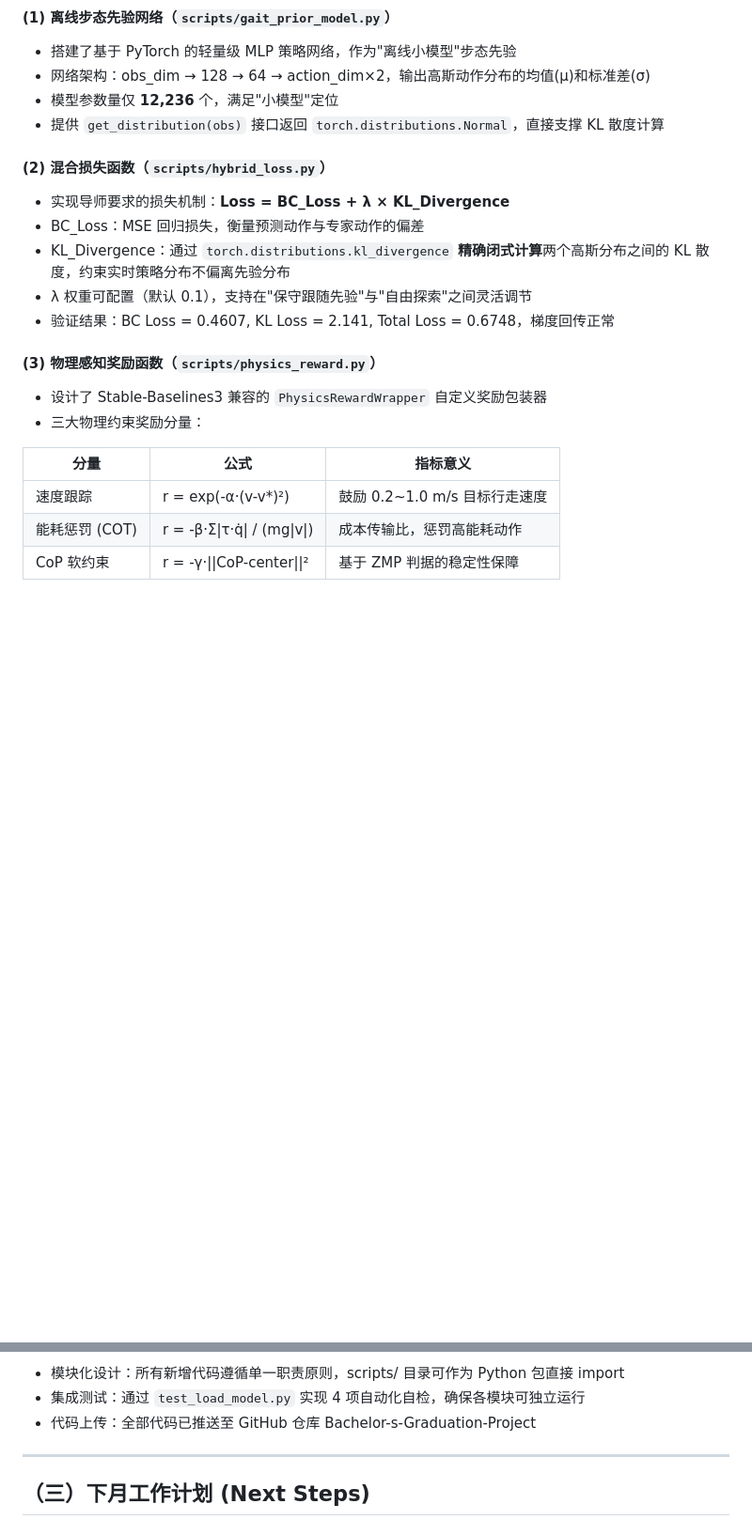
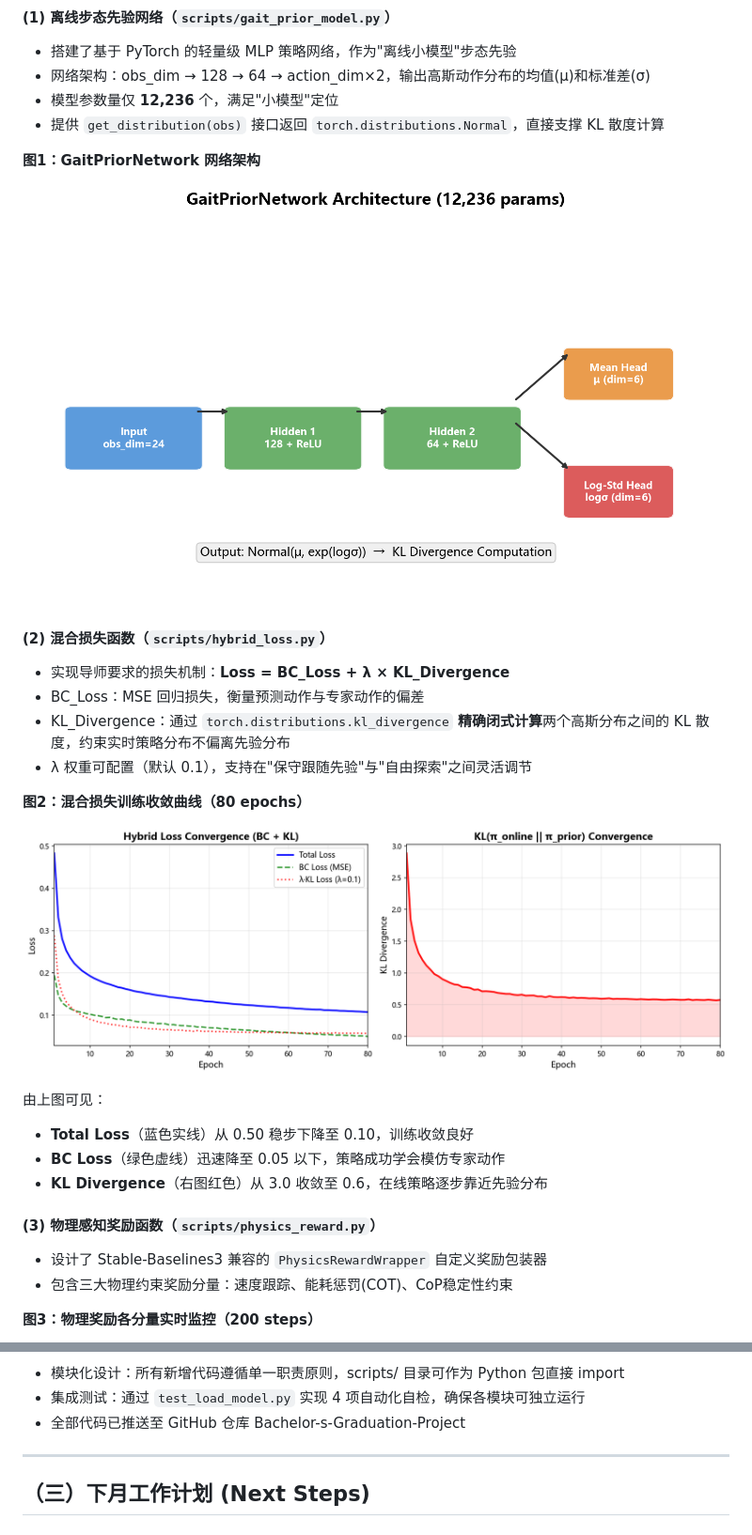
Before and after one commit to ct1021/Bachelor-s-Graduation-Project, a Markdown page: docs/progress_2026_02.md, 2 parts joined by grey strips. Shown: that part at 94% size. Drawn GitHub-style; pictures changed too: docs/figures/fig1_architecture.png (added), docs/figures/fig2_training_curves.png (added); blank space fills up the shorter version.

```diff
--- a/docs/progress_2026_02.md
+++ b/docs/progress_2026_02.md
@@ -25,20 +25,28 @@
 - 模型参数量仅 **12,236** 个，满足"小模型"定位
 - 提供 `get_distribution(obs)` 接口返回 `torch.distributions.Normal`，直接支撑 KL 散度计算
 
+**图1：GaitPriorNetwork 网络架构**
+
+![GaitPriorNetwork 网络架构图](figures/fig1_architecture.png)
+
 #### (2) 混合损失函数（`scripts/hybrid_loss.py`）
 - 实现导师要求的损失机制：**Loss = BC_Loss + λ × KL_Divergence**
 - BC_Loss：MSE 回归损失，衡量预测动作与专家动作的偏差
 - KL_Divergence：通过 `torch.distributions.kl_divergence` **精确闭式计算**两个高斯分布之间的 KL 散度，约束实时策略分布不偏离先验分布
 - λ 权重可配置（默认 0.1），支持在"保守跟随先验"与"自由探索"之间灵活调节
-- 验证结果：BC Loss = 0.4607, KL Loss = 2.141, Total Loss = 0.6748，梯度回传正常
+
+**图2：混合损失训练收敛曲线（80 epochs）**
+
+![混合损失训练收敛曲线](figures/fig2_training_curves.png)
+
+由上图可见：
+- **Total Loss**（蓝色实线）从 0.50 稳步下降至 0.10，训练收敛良好
+- **BC Loss**（绿色虚线）迅速降至 0.05 以下，策略成功学会模仿专家动作
+- **KL Divergence**（右图红色）从 3.0 收敛至 0.6，在线策略逐步靠近先验分布
 
 #### (3) 物理感知奖励函数（`scripts/physics_reward.py`）
 - 设计了 Stable-Baselines3 兼容的 `PhysicsRewardWrapper` 自定义奖励包装器
-- 三大物理约束奖励分量：
+- 包含三大物理约束奖励分量：速度跟踪、能耗惩罚(COT)、CoP稳定性约束
 
-| 分量 | 公式 | 指标意义 |
-|------|------|---------|
-| 速度跟踪 | r = exp(-α·(v-v*)²) | 鼓励 0.2~1.0 m/s 目标行走速度 |
-| 能耗惩罚 (COT) | r = -β·Σ\|τ·q̇\| / (mg\|v\|) | 成本传输比，惩罚高能耗动作 |
-| CoP 软约束 | r = -γ·\|\|CoP-center\|\|² | 基于 ZMP 判据的稳定性保障 |
+**图3：物理奖励各分量实时监控（200 steps）**
 
@@ -64,6 +89,6 @@ Gravity Test: 从 1.0m 自由落体 → 最终 z=0.764m, 4 个地面接触点
 - 模块化设计：所有新增代码遵循单一职责原则，scripts/ 目录可作为 Python 包直接 import
 - 集成测试：通过 `test_load_model.py` 实现 4 项自动化自检，确保各模块可独立运行
-- 代码上传：全部代码已推送至 GitHub 仓库 Bachelor-s-Graduation-Project
+- 全部代码已推送至 GitHub 仓库 Bachelor-s-Graduation-Project
 
 ---
 
```
Also changed, not shown: other parts of docs/progress_2026_02.md (+27 -10 lines), docs/figures/fig3_reward_components.png (added), docs/figures/fig4_urdf_report.png (added), docs/figures/fig5_pipeline.png (added), 1 other file.
